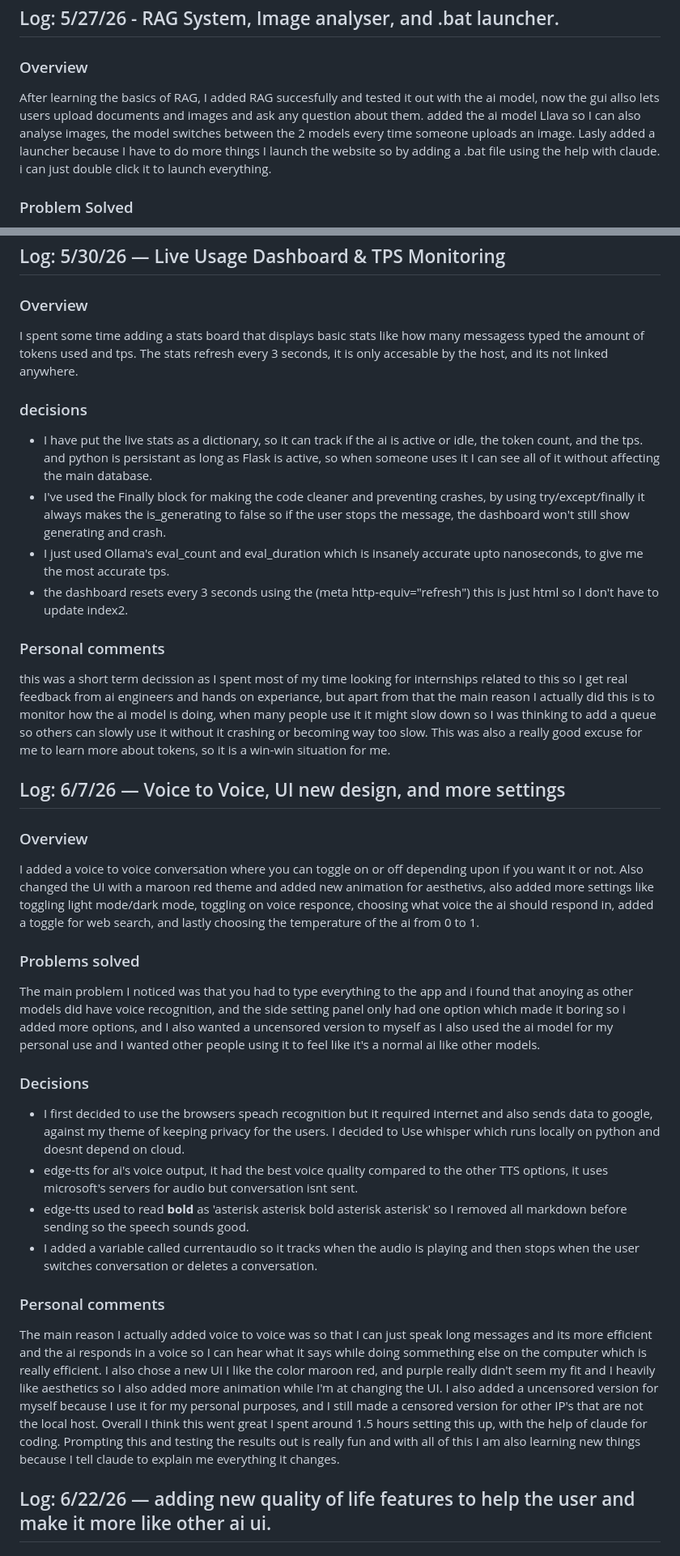
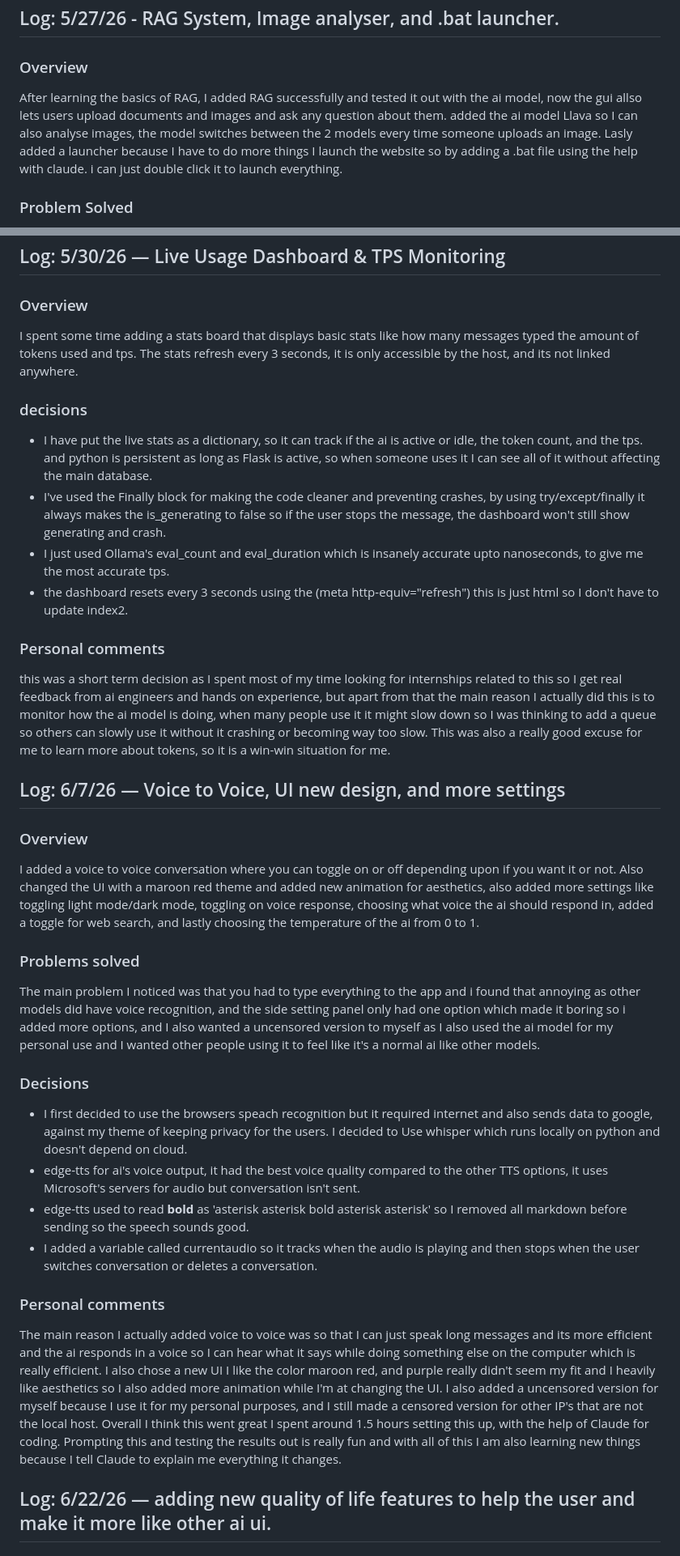
Before and after one commit to titanium10/Local_AI_Workstation, a Markdown page: README.md, 2 parts joined by grey strips. Shown at 81% size. GitHub-like rendering.

```diff
--- a/README.md
+++ b/README.md
@@ -156,7 +156,7 @@ Iv've been working on this basically the whole week after setting up streamlit a
 
 ## Log: 5/27/26 - RAG System, Image analyser, and .bat launcher.
 ### Overview
-After learning the basics of RAG, I added RAG succesfully and tested it out with the ai model, now the gui allso lets users upload documents and images and ask any question about them. added the ai model Llava so I can also analyse images, the model switches between the 2 models every time someone uploads an image. Lasly added a launcher because I have to do more things I launch the website so by adding a .bat file using the help with claude. i can just double click it to launch everything.
+After learning the basics of RAG, I added RAG successfully and tested it out with the ai model, now the gui allso lets users upload documents and images and ask any question about them. added the ai model Llava so I can also analyse images, the model switches between the 2 models every time someone uploads an image. Lasly added a launcher because I have to do more things I launch the website so by adding a .bat file using the help with claude. i can just double click it to launch everything.
 ### Problem Solved
 2 main problems were solved with this code and gui form the feedback I got from testers. Firstly I added RAG so people don't have to copy paste their pdfs and can directly upload them on to the model and ask questions about them seemlessly while getting accurrate data. And the 2nd problem is that people also wanted to test the ai's capability with image analysing. This was a bit challenging to do as I had to add another ai model to the gui but after trial and error and with the help of anthropic's Sonnet 4.6 I succesfully enabled it, Llava is still a really weak model since it's only 7B, but it can still provide somewhat accurate data to the images you ask it to analyse thorough uploading the images from you file explorer or copy-pasting them into the chat.
 ### Decisions
@@ -170,30 +170,30 @@ it's been a long time since I have been active on github, my summatives were goi
 
 ## Log: 5/30/26 — Live Usage Dashboard & TPS Monitoring
 ### Overview
-I spent some time adding a stats board that displays basic stats like how many messagess typed the amount of tokens used and tps. The stats refresh every 3 seconds, it is only accesable by the host, and its not linked anywhere.
+I spent some time adding a stats board that displays basic stats like how many messages typed the amount of tokens used and tps. The stats refresh every 3 seconds, it is only accessible by the host, and its not linked anywhere.
 ### decisions
-* I have put the live stats as a dictionary, so it can track if the ai is active or idle, the token count, and the tps. and python is persistant as long as Flask is active, so when someone uses it I can see all of it without affecting the main database.
+* I have put the live stats as a dictionary, so it can track if the ai is active or idle, the token count, and the tps. and python is persistent as long as Flask is active, so when someone uses it I can see all of it without affecting the main database.
 * I've used the Finally block for making the code cleaner and preventing crashes, by using try/except/finally it always makes the is_generating to false so if the user stops the message, the dashboard won't still show generating and crash.
 * I just used Ollama's eval_count and eval_duration which is insanely accurate upto nanoseconds, to give me the most accurate tps.
 * the dashboard resets every 3 seconds using the (meta http-equiv="refresh") this is just html so I don't have to update index2.
 ### Personal comments
-this was a short term decission as I spent most of my time looking for internships related to this so I get real feedback from ai engineers and hands on experiance, but apart from that the main reason I actually did this is to monitor how the ai model is doing, when many people use it it might slow down so I was thinking to add a queue so others can slowly use it without it crashing or becoming way too slow. This was also a really good excuse for me to learn more about tokens, so it is a win-win situation for me.
+this was a short term decision as I spent most of my time looking for internships related to this so I get real feedback from ai engineers and hands on experience, but apart from that the main reason I actually did this is to monitor how the ai model is doing, when many people use it it might slow down so I was thinking to add a queue so others can slowly use it without it crashing or becoming way too slow. This was also a really good excuse for me to learn more about tokens, so it is a win-win situation for me.
 
 
 
 
 ## Log: 6/7/26 — Voice to Voice, UI new design, and more settings
 ### Overview
-I added a voice to voice conversation where you can toggle on or off depending upon if you want it or not. Also changed the UI with a maroon red theme and added new animation for aesthetivs, also added more settings like toggling light mode/dark mode, toggling on voice responce, choosing what voice the ai should respond in, added a toggle for web search, and lastly choosing the temperature of the ai from 0 to 1.
+I added a voice to voice conversation where you can toggle on or off depending upon if you want it or not. Also changed the UI with a maroon red theme and added new animation for aesthetics, also added more settings like toggling light mode/dark mode, toggling on voice response, choosing what voice the ai should respond in, added a toggle for web search, and lastly choosing the temperature of the ai from 0 to 1.
 ### Problems solved
-The main problem I noticed was that you had to type everything to the app and i found that anoying as other models did have voice recognition, and the side setting panel only had one option which made it boring so i added more options, and I also wanted a uncensored version to myself as I also used the ai model for my personal use and I wanted other people using it to feel like it's a normal ai like other models.
+The main problem I noticed was that you had to type everything to the app and i found that annoying as other models did have voice recognition, and the side setting panel only had one option which made it boring so i added more options, and I also wanted a uncensored version to myself as I also used the ai model for my personal use and I wanted other people using it to feel like it's a normal ai like other models.
 ### Decisions
-* I first decided to use the browsers speach recognition but it required internet and also sends data to google, against my theme of keeping privacy for the users. I decided to Use whisper which runs locally on python and doesnt depend on cloud.
-* edge-tts for ai's voice output, it had the best voice quality compared to the other TTS options, it uses microsoft's servers for audio but conversation isnt sent.
+* I first decided to use the browsers speach recognition but it required internet and also sends data to google, against my theme of keeping privacy for the users. I decided to Use whisper which runs locally on python and doesn't depend on cloud.
+* edge-tts for ai's voice output, it had the best voice quality compared to the other TTS options, it uses Microsoft's servers for audio but conversation isn't sent.
 * edge-tts used to read **bold** as 'asterisk asterisk bold asterisk asterisk' so I removed all markdown before sending so the speech sounds good.
 * I added a variable called currentaudio so it tracks when the audio is playing and then stops when the user switches conversation or deletes a conversation.
 ### Personal comments
-The main reason I actually added voice to voice was so that I can just speak long messages and its more efficient and the ai responds in a voice so I can hear what it says while doing sommething else on the computer which is really efficient. I also chose a new UI I like the color maroon red, and purple really didn't seem my fit and I heavily like aesthetics so I also added more animation while I'm at changing the UI. I also added a uncensored version for myself because I use it for my personal purposes, and I still made a censored version for other IP's that are not the local host. Overall I think this went great I spent around 1.5 hours setting this up, with the help of claude for coding. Prompting this and testing the results out is really fun and with all of this I am also learning new things because I tell claude to explain me everything it changes.
+The main reason I actually added voice to voice was so that I can just speak long messages and its more efficient and the ai responds in a voice so I can hear what it says while doing something else on the computer which is really efficient. I also chose a new UI I like the color maroon red, and purple really didn't seem my fit and I heavily like aesthetics so I also added more animation while I'm at changing the UI. I also added a uncensored version for myself because I use it for my personal purposes, and I still made a censored version for other IP's that are not the local host. Overall I think this went great I spent around 1.5 hours setting this up, with the help of Claude for coding. Prompting this and testing the results out is really fun and with all of this I am also learning new things because I tell Claude to explain me everything it changes.
 
 
 
```
Also changed, not shown: other parts of README.md (+34 -15 lines).
